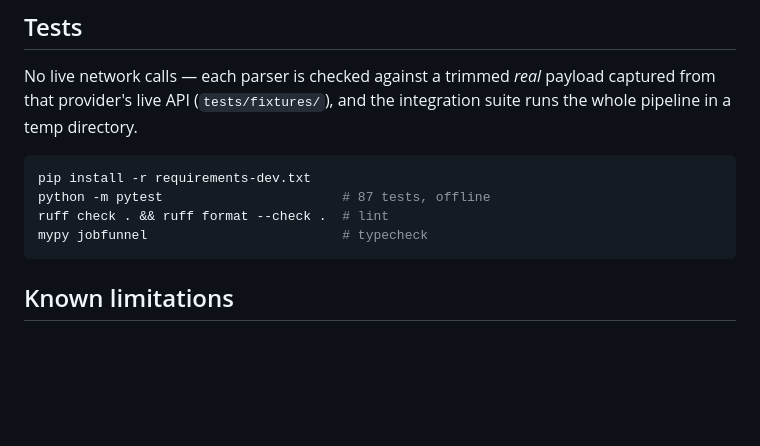
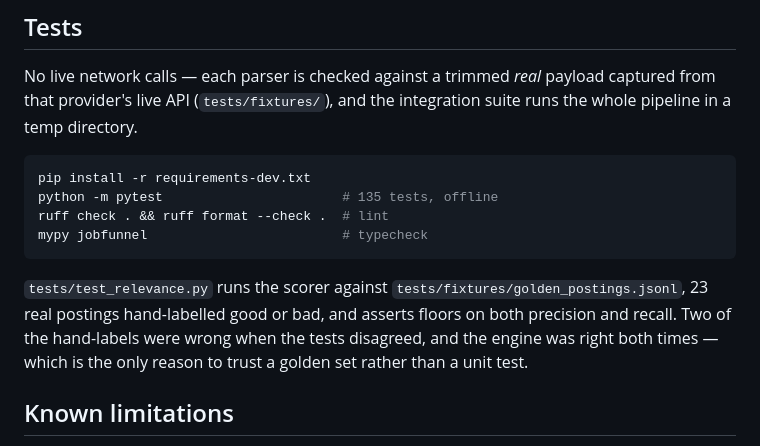
Before and after one commit to AwonAziz/cleanjobfunnel, a Markdown page: README.md, the part around the change. GitHub-like rendering; blank space fills up the shorter version.

Commit message:
docs: correct the test count to 135
The README said 87. The relevance suite added 37 to a base that was already 98,
not 87 -- so the number was wrong before this branch and doubly wrong on it.
Every other place it appears is now consistent too.

A test count nobody checks is exactly the kind of number this README is
arguing against.

````diff
--- a/README.md
+++ b/README.md
@@ -340,10 +340,16 @@ integration suite runs the whole pipeline in a temp directory.
 
 ```bash
 pip install -r requirements-dev.txt
-python -m pytest                       # 87 tests, offline
+python -m pytest                       # 135 tests, offline
 ruff check . && ruff format --check .  # lint
 mypy jobfunnel                         # typecheck
 ```
+
+`tests/test_relevance.py` runs the scorer against `tests/fixtures/golden_postings.jsonl`,
+23 real postings hand-labelled good or bad, and asserts floors on both
+precision and recall. Two of the hand-labels were wrong when the tests
+disagreed, and the engine was right both times — which is the only reason to
+trust a golden set rather than a unit test.
 
 ## Known limitations
 
````
